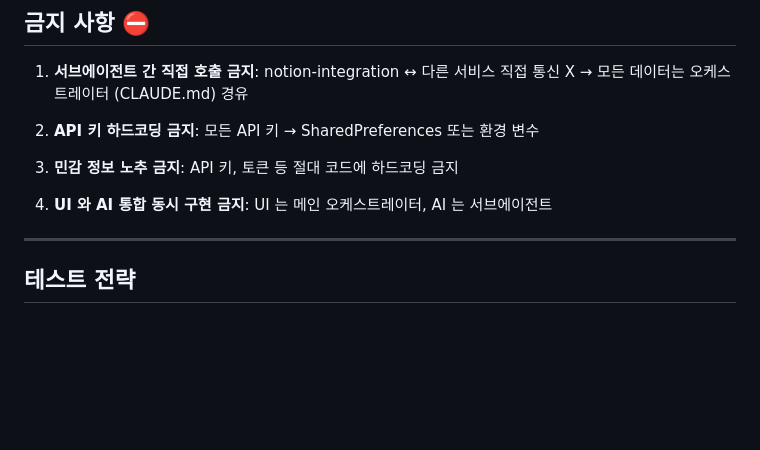
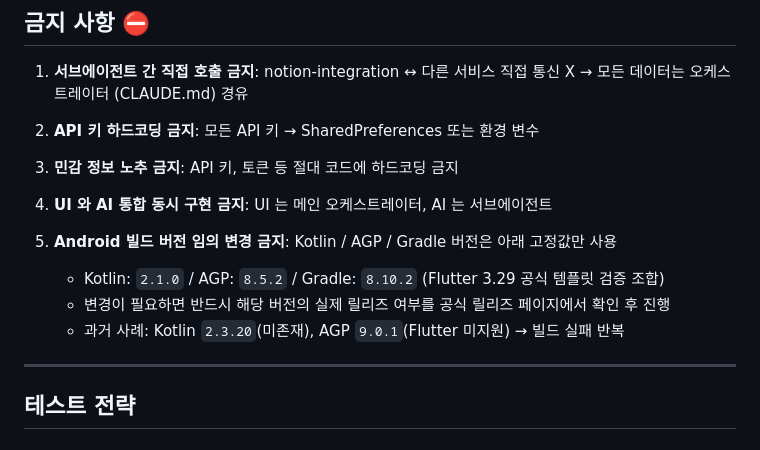
Before and after one commit to onjimin-arch/meeting-assistant, a Markdown page: CLAUDE.md, the part around the change. Drawn GitHub-style; blank space fills up the shorter version.

```diff
--- a/CLAUDE.md
+++ b/CLAUDE.md
@@ -204,6 +204,11 @@ enum RecordingState {
 
 4. **UI 와 AI 통합 동시 구현 금지**: UI 는 메인 오케스트레이터, AI 는 서브에이전트
 
+5. **Android 빌드 버전 임의 변경 금지**: Kotlin / AGP / Gradle 버전은 아래 고정값만 사용
+   - Kotlin: `2.1.0` / AGP: `8.5.2` / Gradle: `8.10.2` (Flutter 3.29 공식 템플릿 검증 조합)
+   - 변경이 필요하면 반드시 해당 버전의 실제 릴리즈 여부를 공식 릴리즈 페이지에서 확인 후 진행
+   - 과거 사례: Kotlin `2.3.20`(미존재), AGP `9.0.1`(Flutter 미지원) → 빌드 실패 반복
+
 ---
 
 ## 테스트 전략
```
Also changed, not shown: DEPLOYMENT.md (+34 -0 lines).
